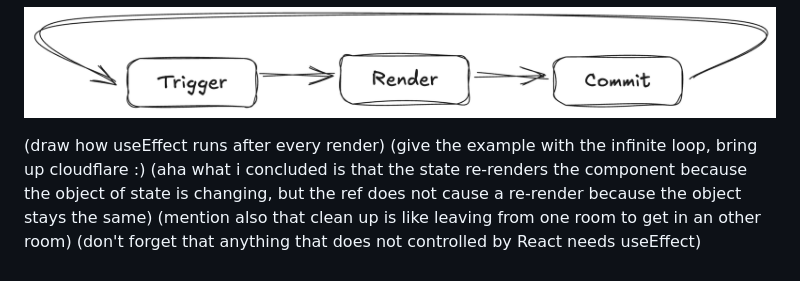
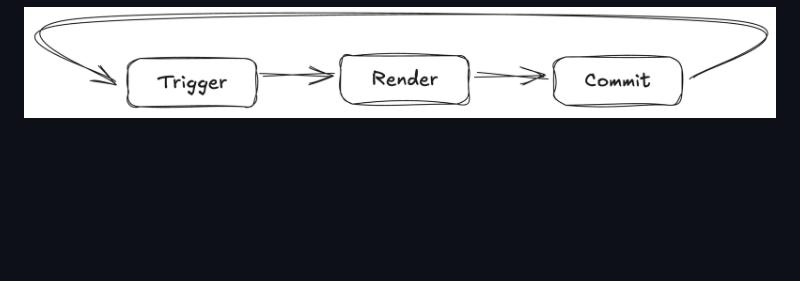
Before and after one commit to victoras24/leact, a Markdown page: README.md, the part around the change. Drawn GitHub-style; blank space fills up the shorter version.

Commit message:
remove notes

```diff
--- a/README.md
+++ b/README.md
@@ -84,9 +84,3 @@ In React there are 3 phases:
   Use Effect Takes place at the commit phase. So after the render of the body react commits the changes, because react use Object.is to check if the object is changed and commit only the changed ones.
 
 ![alt text](image.png)
-
-(draw how useEffect runs after every render)
-(give the example with the infinite loop, bring up cloudflare :)
-(aha what i concluded is that the state re-renders the component because the object of state is changing, but the ref does not cause a re-render because the object stays the same)
-(mention also that clean up is like leaving from one room to get in an other room)
-(don't forget that anything that does not controlled by React needs useEffect)
```
